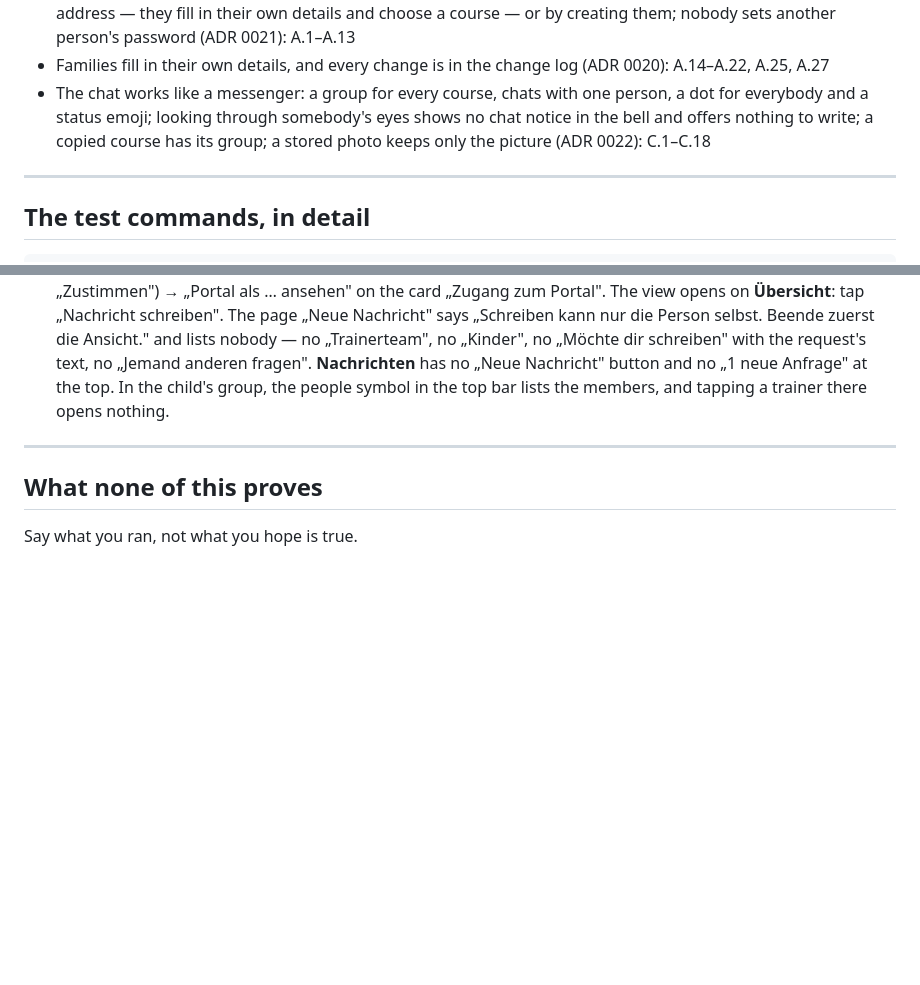
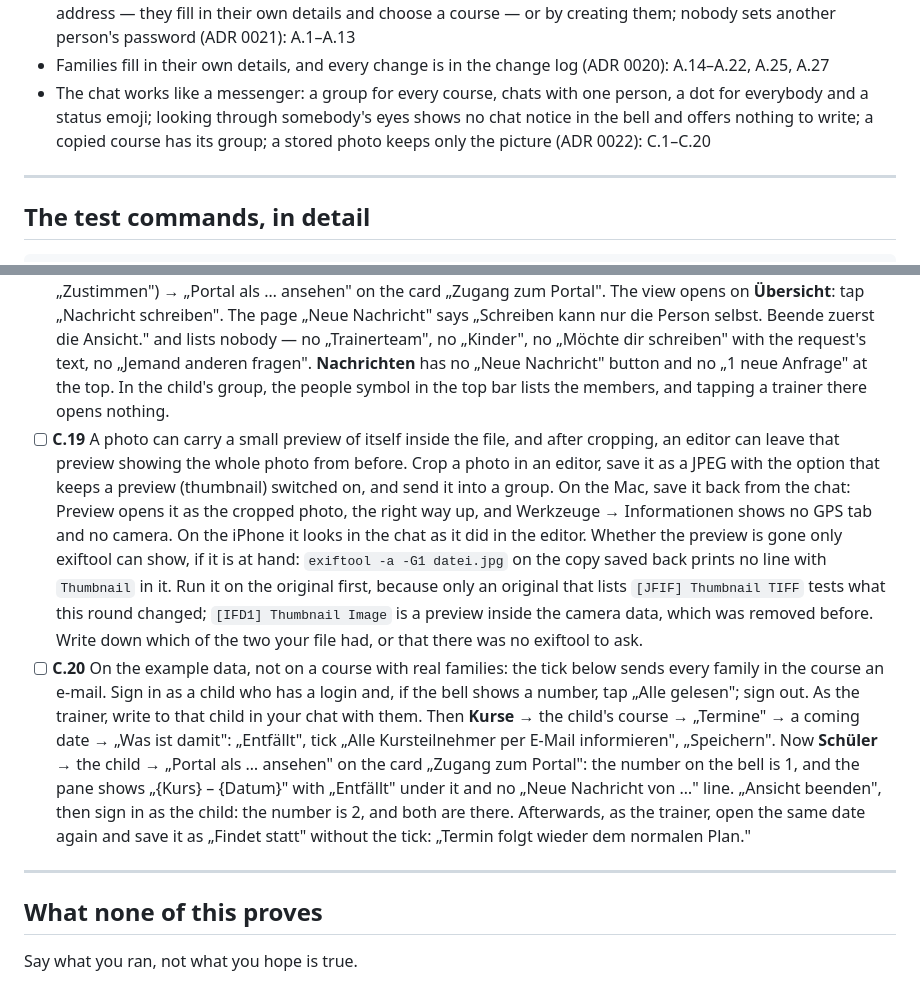
Before and after one commit to mangoman16/crmb, a Markdown page: TESTING.md, 2 parts joined by grey strips. Drawn GitHub-style; blank space fills up the shorter version.

Commit message:
Two checks by hand for the last review round, and the changelog says what it did
TESTING.md C.19: a cropped photo saved by an editor with its preview kept
inside, sent into a group and saved back, opens as the cropped photo; with
exiftool, nothing named „Thumbnail" is left (a JFIF thumbnail is what this
round removes, an EXIF one was already gone). C.20: viewing a child's portal
while their bell has a chat notice and a cancelled date shows only the date,
and the number on the bell matches; it warns that the tick mails the course,
so it is walked on the example data.

CHANGELOG: a photo's embedded preview goes too, because after cropping it can
still show the whole photo; while staff view as somebody the bell shows only
payments, dates, requests and, to an administrator, problem reports; the
newest whole-suite figure, 5906 passed, 0 failed, on MariaDB 10.11.14 with
PHP 8.4.26, and that MySQL 8.0 was not tried.

Co-Authored-By: Claude Opus 5.5 <noreply@anthropic.com>
Claude-Session: https://claude.ai/code/session_01ABgP238Pu9rzcsozeQGAKQ

```diff
--- a/TESTING.md
+++ b/TESTING.md
@@ -99,7 +99,7 @@ release and emptied again for the next.
 - After an update the browser fetches the new stylesheet and script by itself: the account menu is styled and the bell stays still without clearing the cache: A.0
 - Everybody signs in with their own e-mail address; usernames are gone. A person is added either by inviting an address — they fill in their own details and choose a course — or by creating them; nobody sets another person's password (ADR 0021): A.1–A.13
 - Families fill in their own details, and every change is in the change log (ADR 0020): A.14–A.22, A.25, A.27
-- The chat works like a messenger: a group for every course, chats with one person, a dot for everybody and a status emoji; looking through somebody's eyes shows no chat notice in the bell and offers nothing to write; a copied course has its group; a stored photo keeps only the picture (ADR 0022): C.1–C.18
+- The chat works like a messenger: a group for every course, chats with one person, a dot for everybody and a status emoji; looking through somebody's eyes shows no chat notice in the bell and offers nothing to write; a copied course has its group; a stored photo keeps only the picture (ADR 0022): C.1–C.20
 
 ---
 
@@ -1771,6 +1771,31 @@ where it says so
   Nachricht" button and no „1 neue Anfrage" at the top. In the child's group,
   the people symbol in the top bar lists the members, and tapping a trainer
   there opens nothing.
+- [ ] **C.19** A photo can carry a small preview of itself inside the file,
+  and after cropping, an editor can leave that preview showing the whole photo
+  from before. Crop a photo in an editor, save it as a JPEG with the option
+  that keeps a preview (thumbnail) switched on, and send it into a group. On the
+  Mac, save it back from the chat: Preview opens it as the cropped photo, the
+  right way up, and Werkzeuge → Informationen shows no GPS tab and no camera. On
+  the iPhone it looks in the chat as it did in the editor. Whether the preview
+  is gone only exiftool can show, if it is at hand: `exiftool -a -G1 datei.jpg`
+  on the copy saved back prints no line with `Thumbnail` in it. Run it on the
+  original first, because only an original that lists `[JFIF] Thumbnail TIFF`
+  tests what this round changed; `[IFD1] Thumbnail Image` is a preview inside
+  the camera data, which was removed before. Write down which of the two your
+  file had, or that there was no exiftool to ask.
+- [ ] **C.20** On the example data, not on a course with real families: the
+  tick below sends every family in the course an e-mail. Sign in as a child who
+  has a login and, if the bell shows a number, tap „Alle gelesen"; sign out.
+  As the trainer, write to that child in your chat with them. Then **Kurse** →
+  the child's course → „Termine" → a coming date → „Was ist damit": „Entfällt",
+  tick „Alle Kursteilnehmer per E-Mail informieren", „Speichern". Now
+  **Schüler** → the child → „Portal als … ansehen" on the card „Zugang zum
+  Portal": the number on the bell is 1, and the pane shows „{Kurs} – {Datum}"
+  with „Entfällt" under it and no „Neue Nachricht von …" line. „Ansicht
+  beenden", then sign in as the child: the number is 2, and both are there.
+  Afterwards, as the trainer, open the same date again and save it as „Findet
+  statt" without the tick: „Termin folgt wieder dem normalen Plan."
 
 ---
 
```
Also changed, not shown: CHANGELOG.md (+13 -2 lines).
